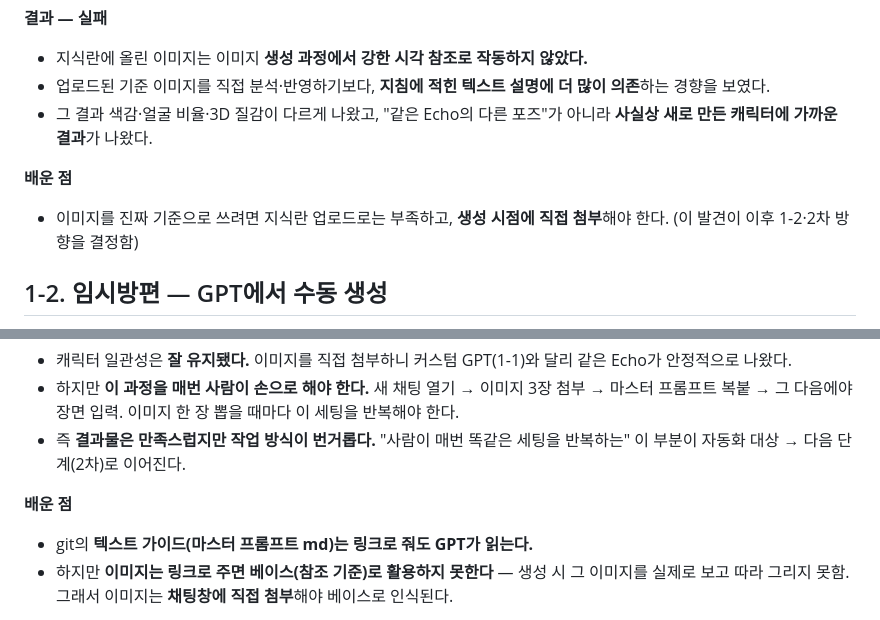
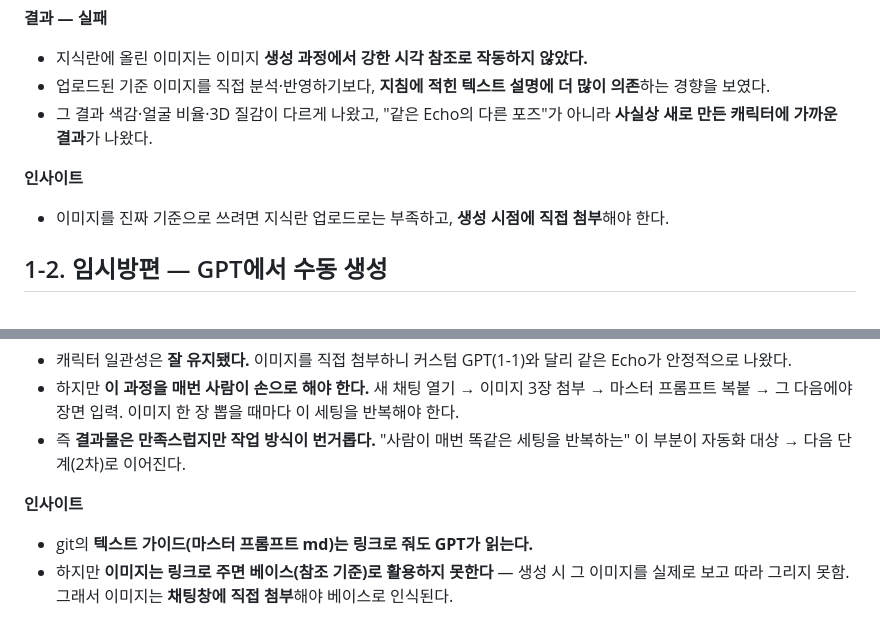
Before and after one commit to jieunhannnn/jieun-work, a Markdown page: docs/character-echo/00-overview.md, 2 parts joined by grey strips. GitHub-like rendering.

Commit message:
docs: 1-1 괄호 부연 삭제 + '배운 점' → '인사이트'로 용어 변경
Co-Authored-By: Claude Opus 4.8 (1M context) <noreply@anthropic.com>

```diff
--- a/docs/character-echo/00-overview.md
+++ b/docs/character-echo/00-overview.md
@@ -45,8 +45,8 @@
 - 업로드된 기준 이미지를 직접 분석·반영하기보다, **지침에 적힌 텍스트 설명에 더 많이 의존**하는 경향을 보였다.
 - 그 결과 색감·얼굴 비율·3D 질감이 다르게 나왔고, "같은 Echo의 다른 포즈"가 아니라 **사실상 새로 만든 캐릭터에 가까운 결과**가 나왔다.
 
-**배운 점**
-- 이미지를 진짜 기준으로 쓰려면 지식란 업로드로는 부족하고, **생성 시점에 직접 첨부**해야 한다. (이 발견이 이후 1-2·2차 방향을 결정함)
+**인사이트**
+- 이미지를 진짜 기준으로 쓰려면 지식란 업로드로는 부족하고, **생성 시점에 직접 첨부**해야 한다.
 
 ## 1-2. 임시방편 — GPT에서 수동 생성
 
@@ -79,7 +79,7 @@ https://github.com/jieunhannnn/jieun-work/blob/main/docs/character-echo/20-echo-
 - 하지만 **이 과정을 매번 사람이 손으로 해야 한다.** 새 채팅 열기 → 이미지 3장 첨부 → 마스터 프롬프트 복붙 → 그 다음에야 장면 입력. 이미지 한 장 뽑을 때마다 이 세팅을 반복해야 한다.
 - 즉 **결과물은 만족스럽지만 작업 방식이 번거롭다.** "사람이 매번 똑같은 세팅을 반복하는" 이 부분이 자동화 대상 → 다음 단계(2차)로 이어진다.
 
-**배운 점**
+**인사이트**
 - git의 **텍스트 가이드(마스터 프롬프트 md)는 링크로 줘도 GPT가 읽는다.**
 - 하지만 **이미지는 링크로 주면 베이스(참조 기준)로 활용하지 못한다** — 생성 시 그 이미지를 실제로 보고 따라 그리지 못함. 그래서 이미지는 **채팅창에 직접 첨부**해야 베이스로 인식된다.
 
```
